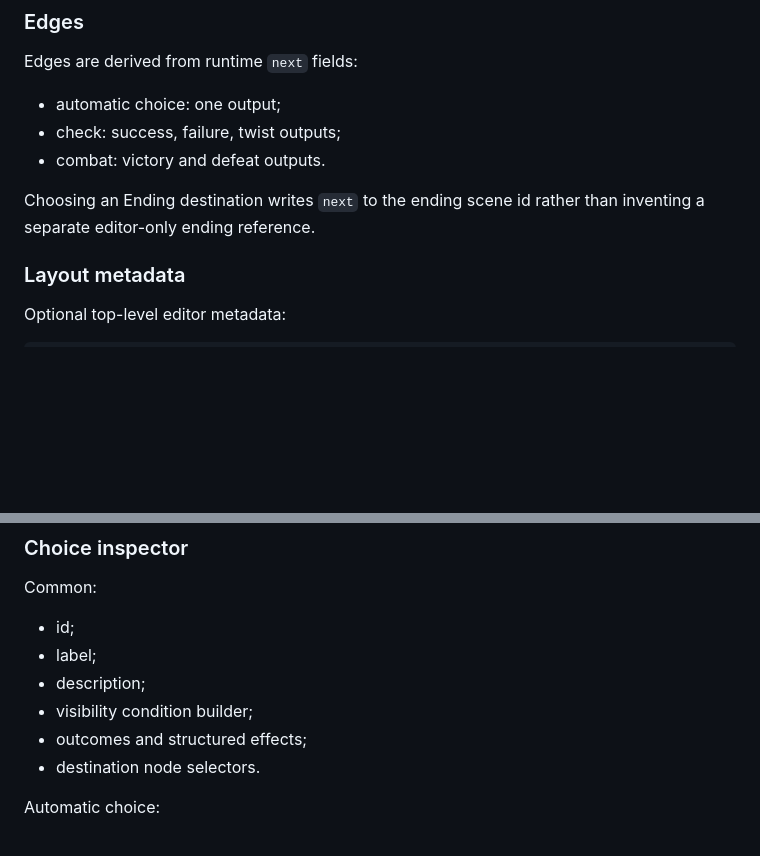
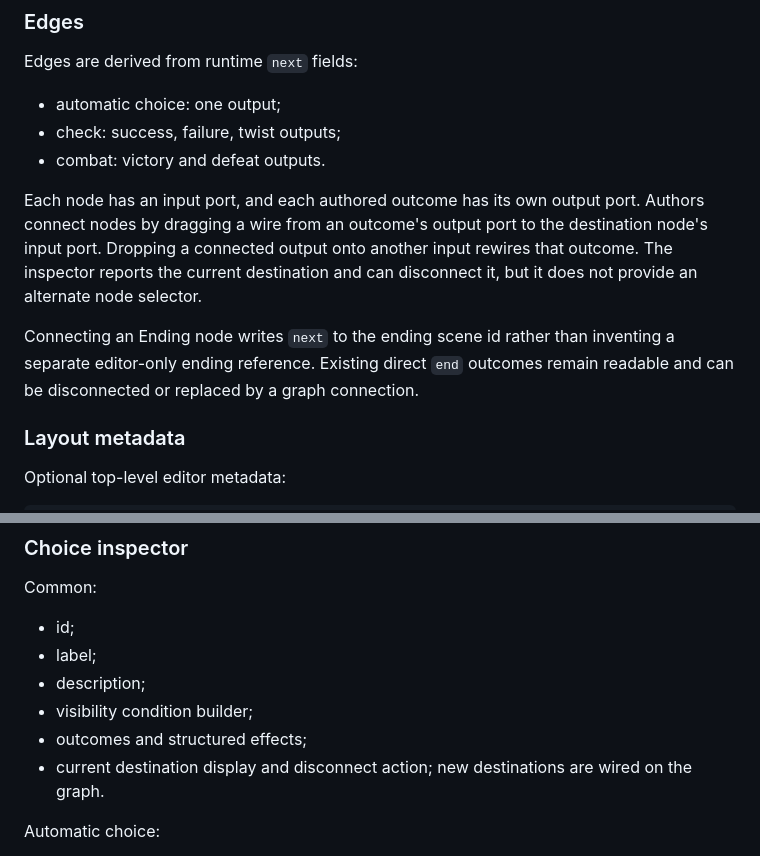
Before and after one commit to akiortagem/new-trpg, a Markdown page: apps/adventure-author/SPEC.md, 2 parts joined by grey strips. GitHub-like rendering; blank space fills up the shorter version.

Commit message:
Update SPEC.md for drag connections

```diff
--- a/apps/adventure-author/SPEC.md
+++ b/apps/adventure-author/SPEC.md
@@ -47,7 +47,9 @@ Edges are derived from runtime `next` fields:
 - check: success, failure, twist outputs;
 - combat: victory and defeat outputs.
 
-Choosing an Ending destination writes `next` to the ending scene id rather than inventing a separate editor-only ending reference.
+Each node has an input port, and each authored outcome has its own output port. Authors connect nodes by dragging a wire from an outcome's output port to the destination node's input port. Dropping a connected output onto another input rewires that outcome. The inspector reports the current destination and can disconnect it, but it does not provide an alternate node selector.
+
+Connecting an Ending node writes `next` to the ending scene id rather than inventing a separate editor-only ending reference. Existing direct `end` outcomes remain readable and can be disconnected or replaced by a graph connection.
 
 ### Layout metadata
 
@@ -89,7 +91,7 @@ Common:
 - description;
 - visibility condition builder;
 - outcomes and structured effects;
-- destination node selectors.
+- current destination display and disconnect action; new destinations are wired on the graph.
 
 Automatic choice:
 
```
